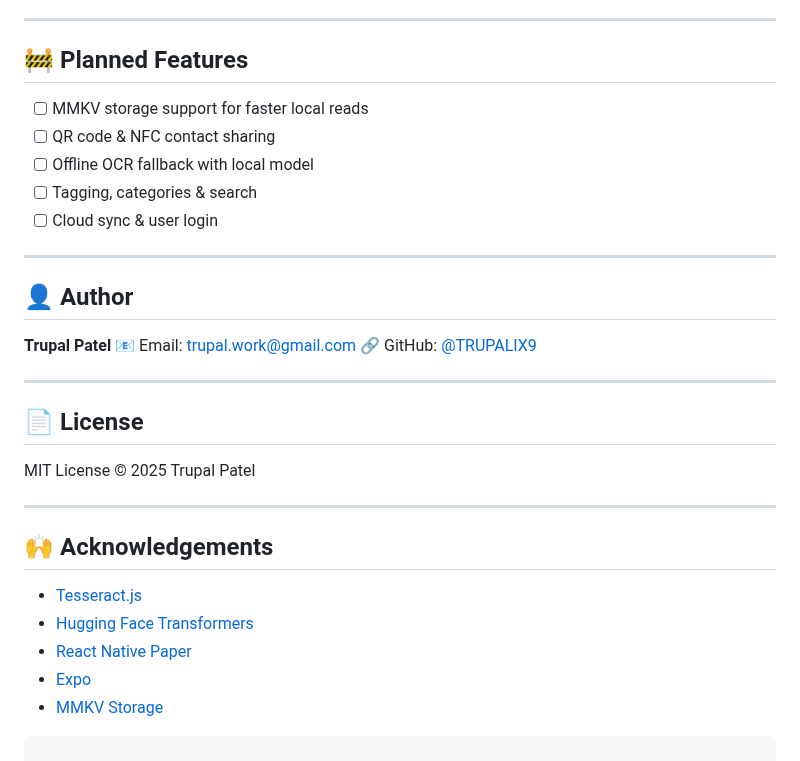
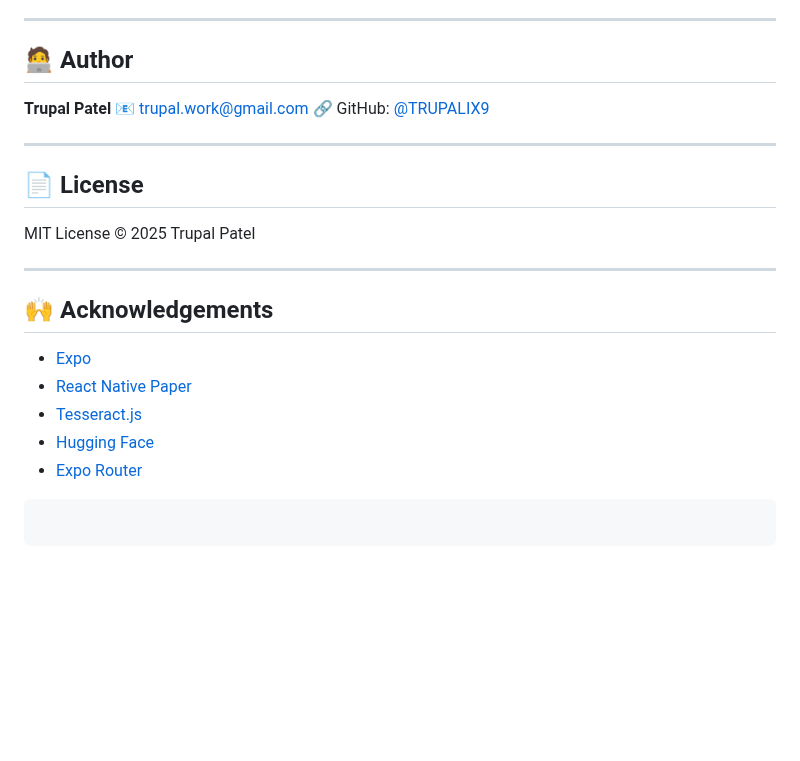
Before and after one commit to TRUPALIX9/Card-Vault, a Markdown page: README.md, the part around one of its changes. Rendered like a GitHub page; blank space fills up the shorter version.

````diff
--- a/README.md
+++ b/README.md
@@ -182,20 +149,10 @@ eas build -p ios --profile production
 
 ---
 
-## 🚧 Planned Features
-
-* [ ] MMKV storage support for faster local reads
-* [ ] QR code & NFC contact sharing
-* [ ] Offline OCR fallback with local model
-* [ ] Tagging, categories & search
-* [ ] Cloud sync & user login
-
----
-
-## 👤 Author
+## 🧑‍💻 Author
 
 **Trupal Patel**
-📧 Email: [trupal.work@gmail.com](mailto:trupal.work@gmail.com)
+📧 [trupal.work@gmail.com](mailto:trupal.work@gmail.com)
 🔗 GitHub: [@TRUPALIX9](https://github.com/TRUPALIX9)
 
 ---
@@ -208,11 +165,12 @@ MIT License © 2025 Trupal Patel
 
 ## 🙌 Acknowledgements
 
+* [Expo](https://expo.dev/)
+* [React Native Paper](https://callstack.github.io/react-native-paper/)
 * [Tesseract.js](https://github.com/naptha/tesseract.js)
-* [Hugging Face Transformers](https://huggingface.co/)
-* [React Native Paper](https://callstack.github.io/react-native-paper/)
-* [Expo](https://expo.dev/)
-* [MMKV Storage](https://github.com/mrousavy/react-native-mmkv)
+* [Hugging Face](https://huggingface.co/)
+* [Expo Router](https://expo.github.io/router/)
 
 ```
+
 ```
````
Also changed, not shown: other parts of README.md (+65 -98 lines).
